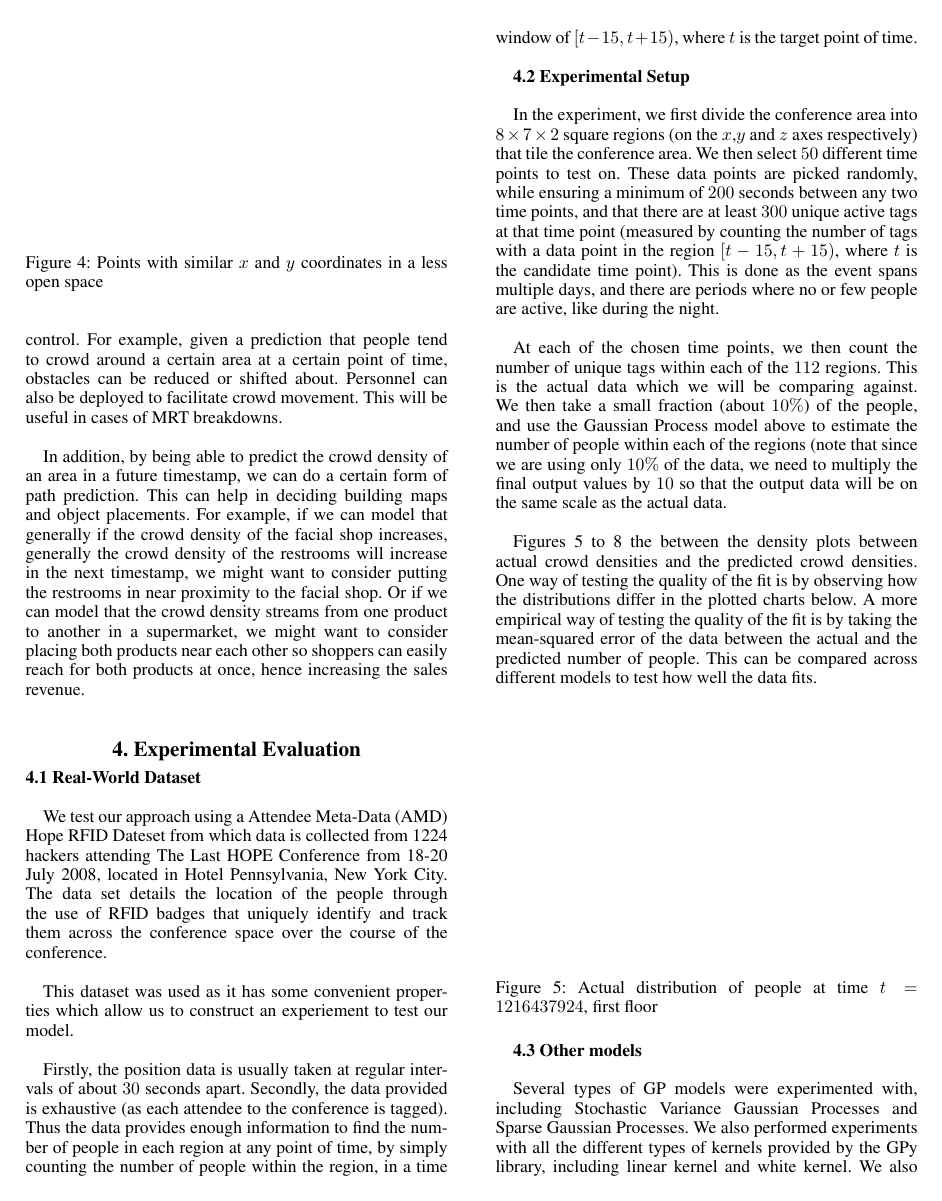
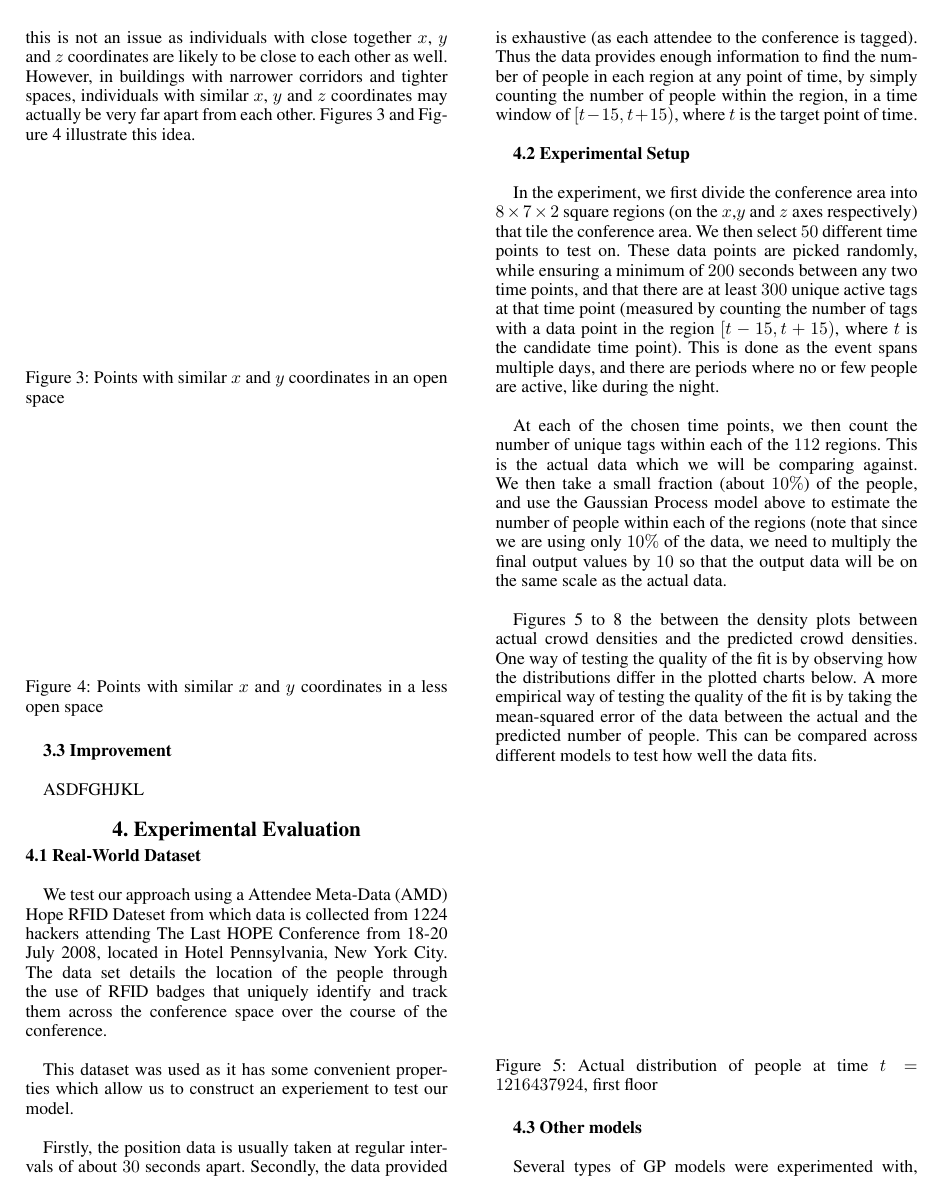
Before and after one commit to Ohohcakester/cs4246-project, a LaTeX paper (report/report.tex): page 4 of 6. Compiled offline with pdfLaTeX.

Commit message:
autocommit report

```diff
--- a/report/report.tex
+++ b/report/report.tex
@@ -144,11 +150,7 @@ Be default we regress the $(x,y,z)$ coordinates of each individual as it is conv
 
 {\bf3.3  Improvement} \\
 
-% What is this for?
-By knowing the predicted densities of people within a defined radius of a certain point, we can do better crowd control. For example, given a prediction that people tend to crowd around a certain area at a certain point of time, obstacles can be reduced or shifted about. Personnel can also be deployed to facilitate crowd movement. This will be useful in cases of MRT breakdowns. \\
-
-% What is this for?
-In addition, by being able to predict the crowd density of an area in a future timestamp, we can do a certain form of path prediction. This can help in deciding building maps and object placements. For example, if we can model that generally if the crowd density of the facial shop increases, generally the crowd density of the restrooms will increase in the next timestamp, we might want to consider putting the restrooms in near proximity to the facial shop. Or if we can model that the crowd density streams from one product to another in a supermarket, we might want to consider placing both products near each other so shoppers can easily reach for both products at once, hence increasing the sales revenue. \\
+ASDFGHJKL
 
 \section{4.  Experimental Evaluation}
 
```
Also changed, not shown: report/report.tex (8 more changed lines).
